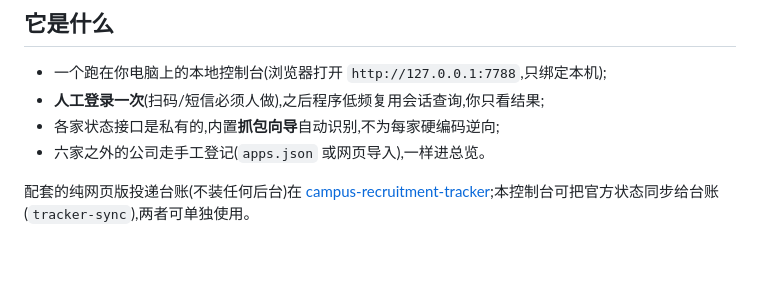
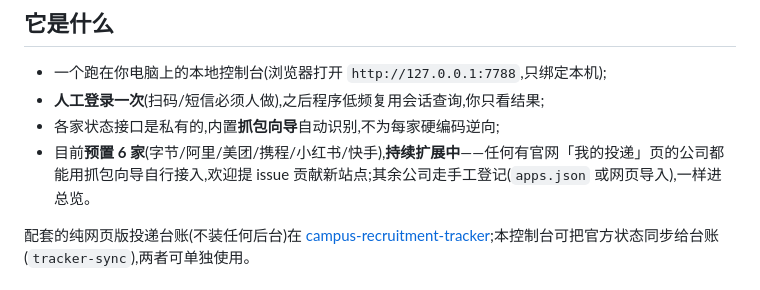
Before and after one commit to Tian-Zhen-Yin/campus-apply-tracker, a Markdown page: README.md, the part around the change. Rendered like a GitHub page; blank space fills up the shorter version.

Commit message:
docs: README 明确预置 6 家为当前快照——持续扩展中,任意有官网投递页的公司可抓包接入/提 issue 贡献

```diff
--- a/README.md
+++ b/README.md
@@ -11,7 +11,7 @@
 - 一个跑在你电脑上的本地控制台(浏览器打开 `http://127.0.0.1:7788`,只绑定本机);
 - **人工登录一次**(扫码/短信必须人做),之后程序低频复用会话查询,你只看结果;
 - 各家状态接口是私有的,内置**抓包向导**自动识别,不为每家硬编码逆向;
-- 六家之外的公司走手工登记(`apps.json` 或网页导入),一样进总览。
+- 目前**预置 6 家**(字节/阿里/美团/携程/小红书/快手),**持续扩展中**——任何有官网「我的投递」页的公司都能用抓包向导自行接入,欢迎提 issue 贡献新站点;其余公司走手工登记(`apps.json` 或网页导入),一样进总览。
 
 配套的纯网页版投递台账(不装任何后台)在 [campus-recruitment-tracker](https://github.com/tian-zhen-yin/campus-recruitment-tracker);本控制台可把官方状态同步给台账(`tracker-sync`),两者可单独使用。
 
```
